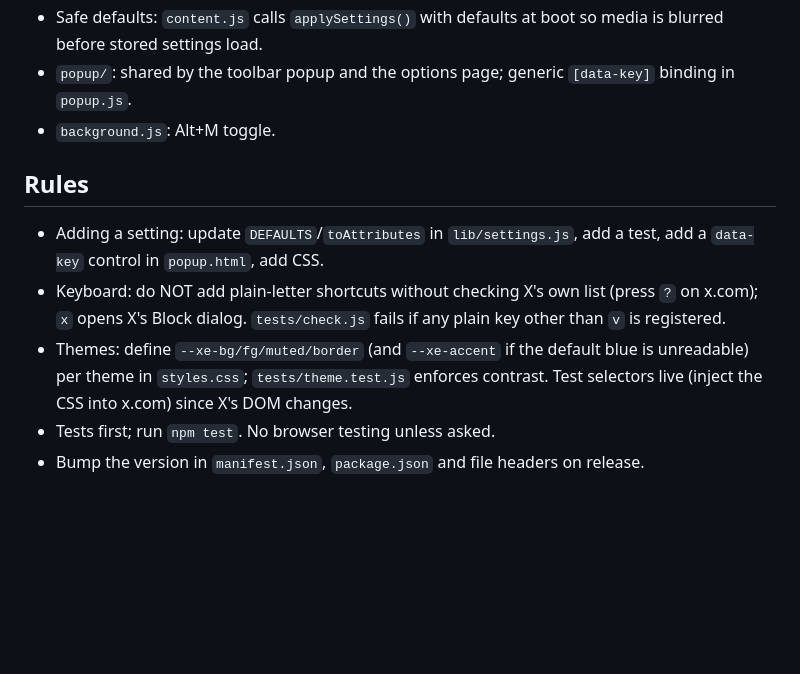
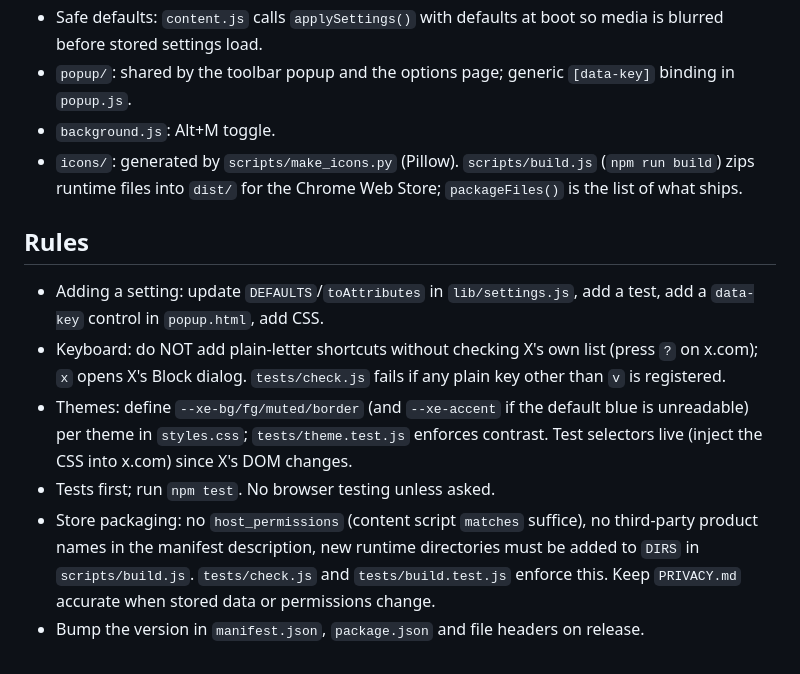
Before and after one commit to jains99/tamefeed, a Markdown page: CLAUDE.md, the part around the change. Rendered like a GitHub page; blank space fills up the shorter version.

```diff
--- a/CLAUDE.md
+++ b/CLAUDE.md
@@ -10,10 +10,12 @@ Chrome MV3 extension for X. See README.md for features.
 - Safe defaults: `content.js` calls `applySettings()` with defaults at boot so media is blurred before stored settings load.
 - `popup/`: shared by the toolbar popup and the options page; generic `[data-key]` binding in `popup.js`.
 - `background.js`: Alt+M toggle.
+- `icons/`: generated by `scripts/make_icons.py` (Pillow). `scripts/build.js` (`npm run build`) zips runtime files into `dist/` for the Chrome Web Store; `packageFiles()` is the list of what ships.
 
 ## Rules
 - Adding a setting: update `DEFAULTS`/`toAttributes` in `lib/settings.js`, add a test, add a `data-key` control in `popup.html`, add CSS.
 - Keyboard: do NOT add plain-letter shortcuts without checking X's own list (press `?` on x.com); `x` opens X's Block dialog. `tests/check.js` fails if any plain key other than `v` is registered.
 - Themes: define `--xe-bg/fg/muted/border` (and `--xe-accent` if the default blue is unreadable) per theme in `styles.css`; `tests/theme.test.js` enforces contrast. Test selectors live (inject the CSS into x.com) since X's DOM changes.
 - Tests first; run `npm test`. No browser testing unless asked.
+- Store packaging: no `host_permissions` (content script `matches` suffice), no third-party product names in the manifest description, new runtime directories must be added to `DIRS` in `scripts/build.js`. `tests/check.js` and `tests/build.test.js` enforce this. Keep `PRIVACY.md` accurate when stored data or permissions change.
 - Bump the version in `manifest.json`, `package.json` and file headers on release.
```
Also changed, not shown: PRIVACY.md (added, +29 -0 lines), README.md (+11 -1 lines), session_log/2026_11_16_session.md (added, +16 -0 lines), icons/icon128.png (added), icons/icon16.png (added), icons/icon32.png (added), icons/icon48.png (added), 7 other files.
